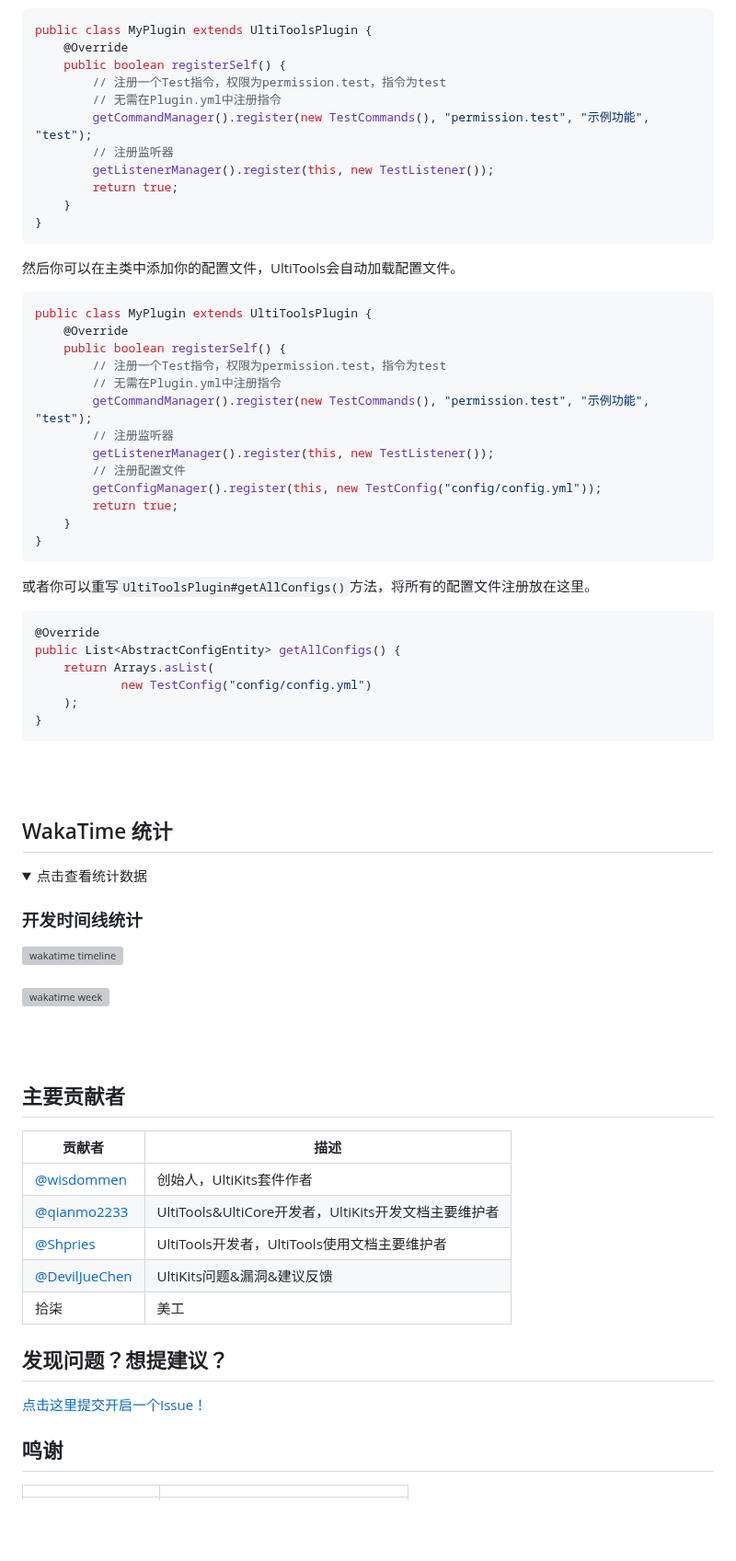
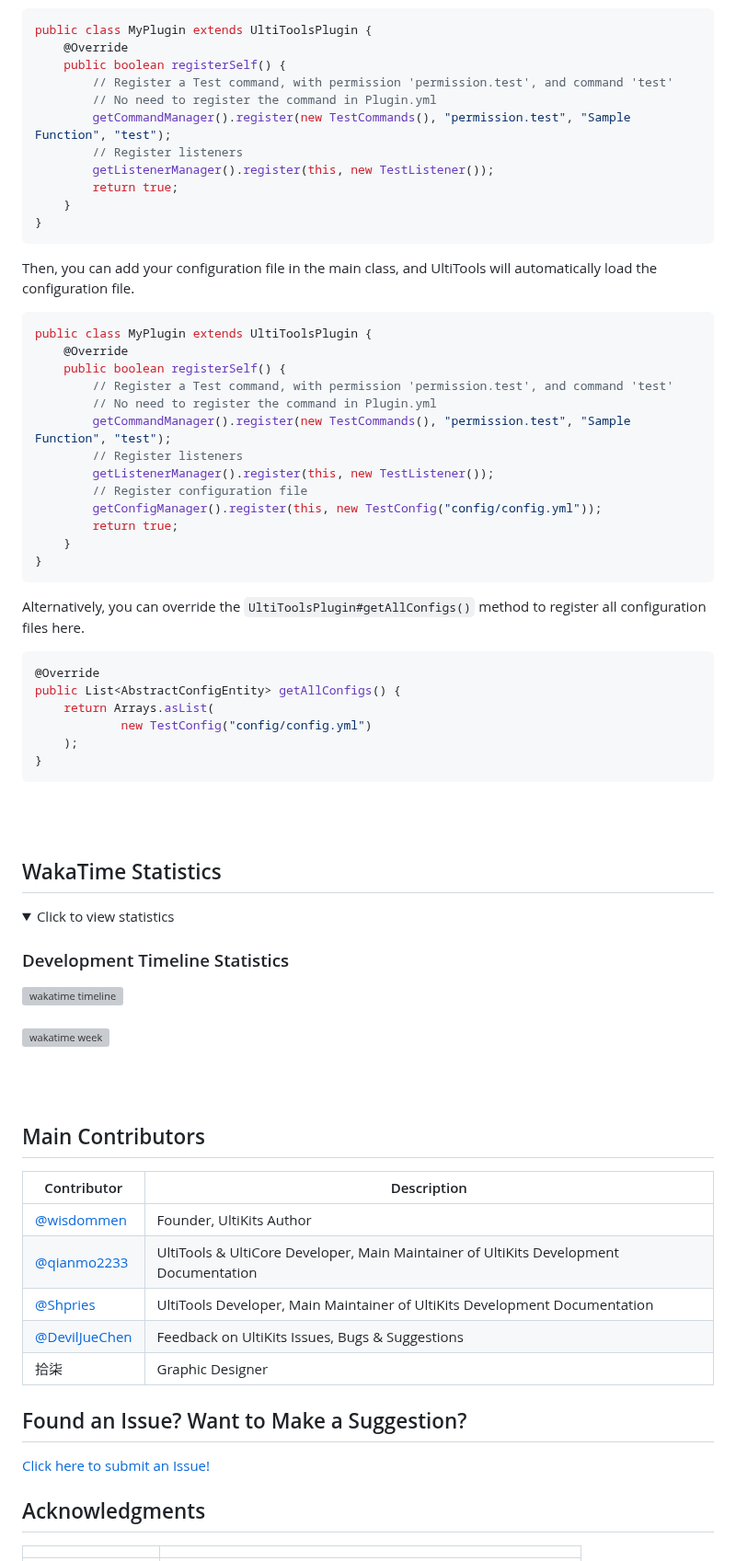
Before and after one commit to UltiKits/UltiTools-Reborn, a Markdown page: README.md, the part around one of its changes. Shown at 92% size. Drawn GitHub-style; folded sections open; blank space fills up the shorter version; grey boxes are pictures that could not be loaded.

````diff
--- a/README.md
+++ b/README.md
@@ -281,33 +281,33 @@ public class MyPlugin extends UltiToolsPlugin {
 public class MyPlugin extends UltiToolsPlugin {
     @Override
     public boolean registerSelf() {
-        // 注册一个Test指令，权限为permission.test，指令为test
-        // 无需在Plugin.yml中注册指令
-        getCommandManager().register(new TestCommands(), "permission.test", "示例功能", "test");
-        // 注册监听器
+        // Register a Test command, with permission 'permission.test', and command 'test'
+        // No need to register the command in Plugin.yml
+        getCommandManager().register(new TestCommands(), "permission.test", "Sample Function", "test");
+        // Register listeners
         getListenerManager().register(this, new TestListener());
         return true;
     }
 }
 ```
-然后你可以在主类中添加你的配置文件，UltiTools会自动加载配置文件。
+Then, you can add your configuration file in the main class, and UltiTools will automatically load the configuration file.
 
 ```java
 public class MyPlugin extends UltiToolsPlugin {
     @Override
     public boolean registerSelf() {
-        // 注册一个Test指令，权限为permission.test，指令为test
-        // 无需在Plugin.yml中注册指令
-        getCommandManager().register(new TestCommands(), "permission.test", "示例功能", "test");
-        // 注册监听器
+        // Register a Test command, with permission 'permission.test', and command 'test'
+        // No need to register the command in Plugin.yml
+        getCommandManager().register(new TestCommands(), "permission.test", "Sample Function", "test");
+        // Register listeners
         getListenerManager().register(this, new TestListener());
-        // 注册配置文件
+        // Register configuration file
         getConfigManager().register(this, new TestConfig("config/config.yml"));
         return true;
     }
 }
 ```
-或者你可以重写```UltiToolsPlugin#getAllConfigs()```方法，将所有的配置文件注册放在这里。
+Alternatively, you can override the `UltiToolsPlugin#getAllConfigs()` method to register all configuration files here.
 
 ```java
 @Override
@@ -321,34 +321,34 @@ public List<AbstractConfigEntity> getAllConfigs() {
 <br>
 <br>
 
-## WakaTime 统计
+## WakaTime Statistics
 
 <details>
-<h3>开发时间线统计</h3>
-<summary>点击查看统计数据</summary>
+<h3>Development Timeline Statistics</h3>
+<summary>Click to view statistics</summary>
 <img alt="wakatime timeline" src="https://wakatime.com/share/@wisdomme/0a9b3a30-f210-4be9-91f2-1b2e94ff403b.svg"/>
 <br>
 <br>
 <img alt="wakatime week" src="https://wakatime.com/share/@wisdomme/bf0d9440-52ee-41b6-9df9-03fae3ae86dc.svg"/>
 </details>
-
 <br>
 <br>
 
-## 主要贡献者
-| 贡献者                                              | 描述                                      |
+
+## Main Contributors
+| Contributor                                              | Description                                      |
 |--------------------------------------------------|-----------------------------------------|
-| [@wisdommen](https://github.com/wisdommen)       | 创始人，UltiKits套件作者                        |
-| [@qianmo2233](https://github.com/qianmo2233)     | UltiTools&UltiCore开发者，UltiKits开发文档主要维护者 |
-| [@Shpries](https://github.com/Shpries)           | UltiTools开发者，UltiTools使用文档主要维护者         |
-| [@DevilJueChen](https://github.com/DevilJueChen) | UltiKits问题&漏洞&建议反馈                      |
-| 拾柒                                               | 美工                                      |
+| [@wisdommen](https://github.com/wisdommen)       | Founder, UltiKits Author                        |
+| [@qianmo2233](https://github.com/qianmo2233)     | UltiTools & UltiCore Developer, Main Maintainer of UltiKits Development Documentation |
+| [@Shpries](https://github.com/Shpries)           | UltiTools Developer, Main Maintainer of UltiKits Development Documentation         |
+| [@DevilJueChen](https://github.com/DevilJueChen) | Feedback on UltiKits Issues, Bugs & Suggestions                      |
+| 拾柒                                               | Graphic Designer                                      |
 
-## 发现问题？想提建议？
-[点击这里提交开启一个Issue！](https://github.com/wisdommen/UltiTools/issues/new/choose)
+## Found an Issue? Want to Make a Suggestion?
+[Click here to submit an Issue!](https://github.com/UltiKits/UltiTools-Reborn/issues/new/choose)
 
 
-## 鸣谢
+## Acknowledgments
 
 |                                                                                                                           |                        |
 |---------------------------------------------------------------------------------------------------------------------------|------------------------|
````
Also changed, not shown: other parts of README.md (+70 -70 lines).
